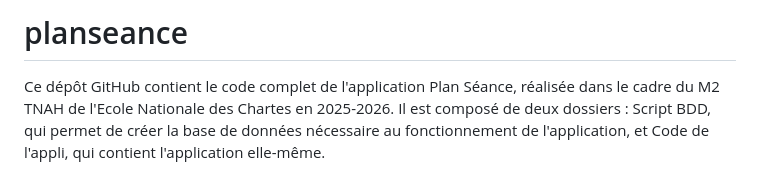
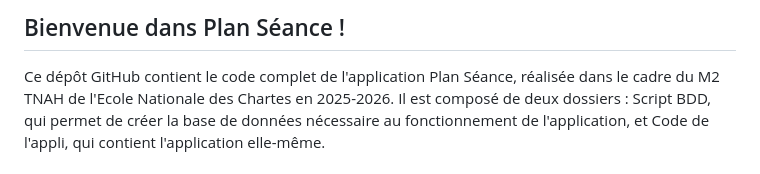
Before and after one commit to humble-trout/planseance, a Markdown page: README.md, the part around the change. Rendered like a GitHub page.

```diff
--- a/README.md
+++ b/README.md
@@ -1,4 +1,4 @@
-# planseance
+## Bienvenue dans Plan Séance !
 Ce dépôt GitHub contient le code complet de l'application Plan Séance, réalisée dans le cadre du M2 TNAH de l'Ecole Nationale des Chartes en 2025-2026. Il est composé de deux dossiers : Script BDD, qui permet de créer la base de données nécessaire au fonctionnement de l'application, et Code de l'appli, qui contient l'application elle-même.
 
 L'application Plan Séance a été réalisée en utilisant Dating App de Shaktiranjan (https://github.com/Shakti077/DatingApp) comme un modèle. Nous avons restructuré ce modèle selon ce que nous avions vu en cours de Flask, et avons utilisé certaines des routes de Shaktiranjan comme base pour la création des nôtres (notamment en ce qui concerne la gestion de compte et le matching).
```
